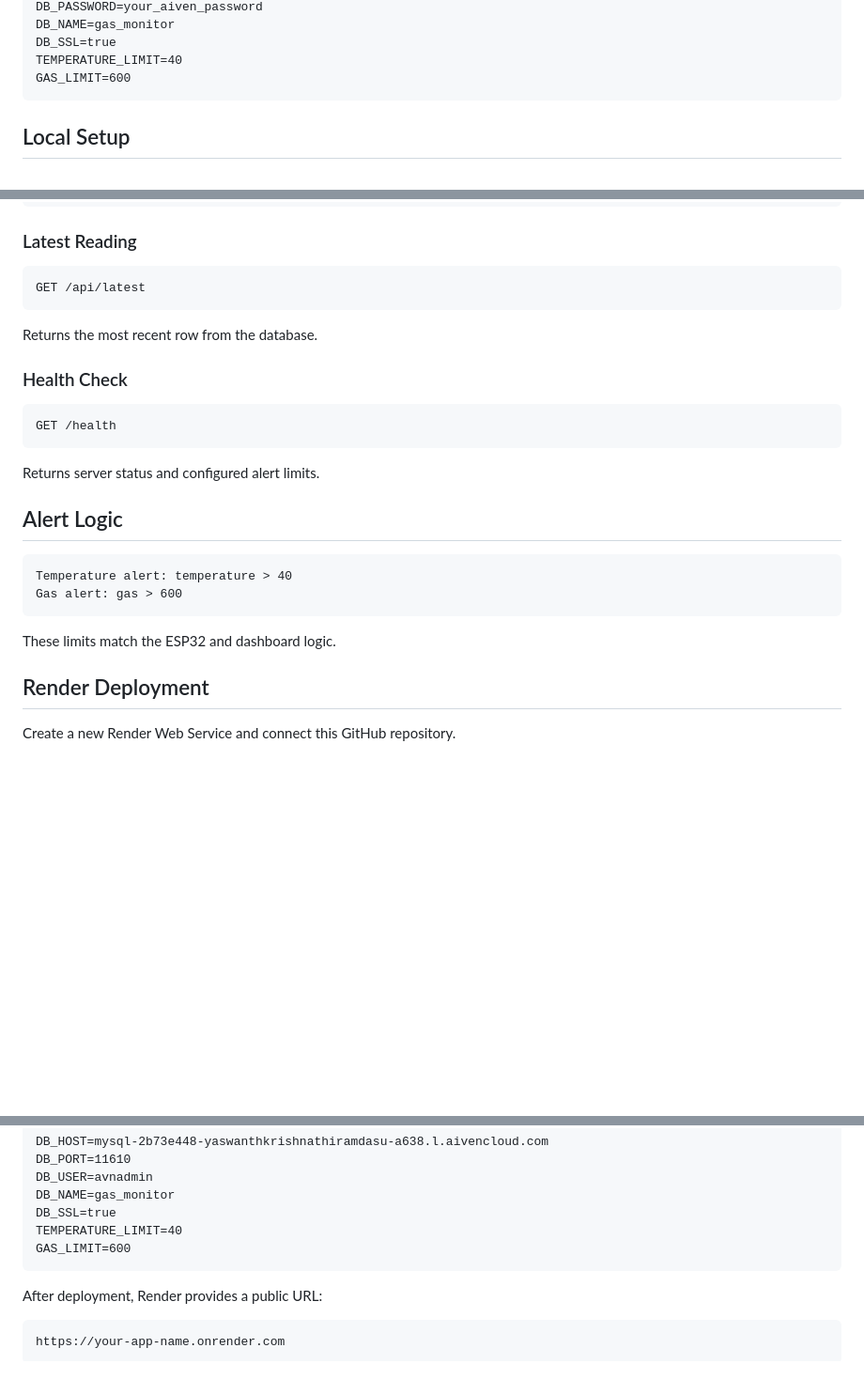
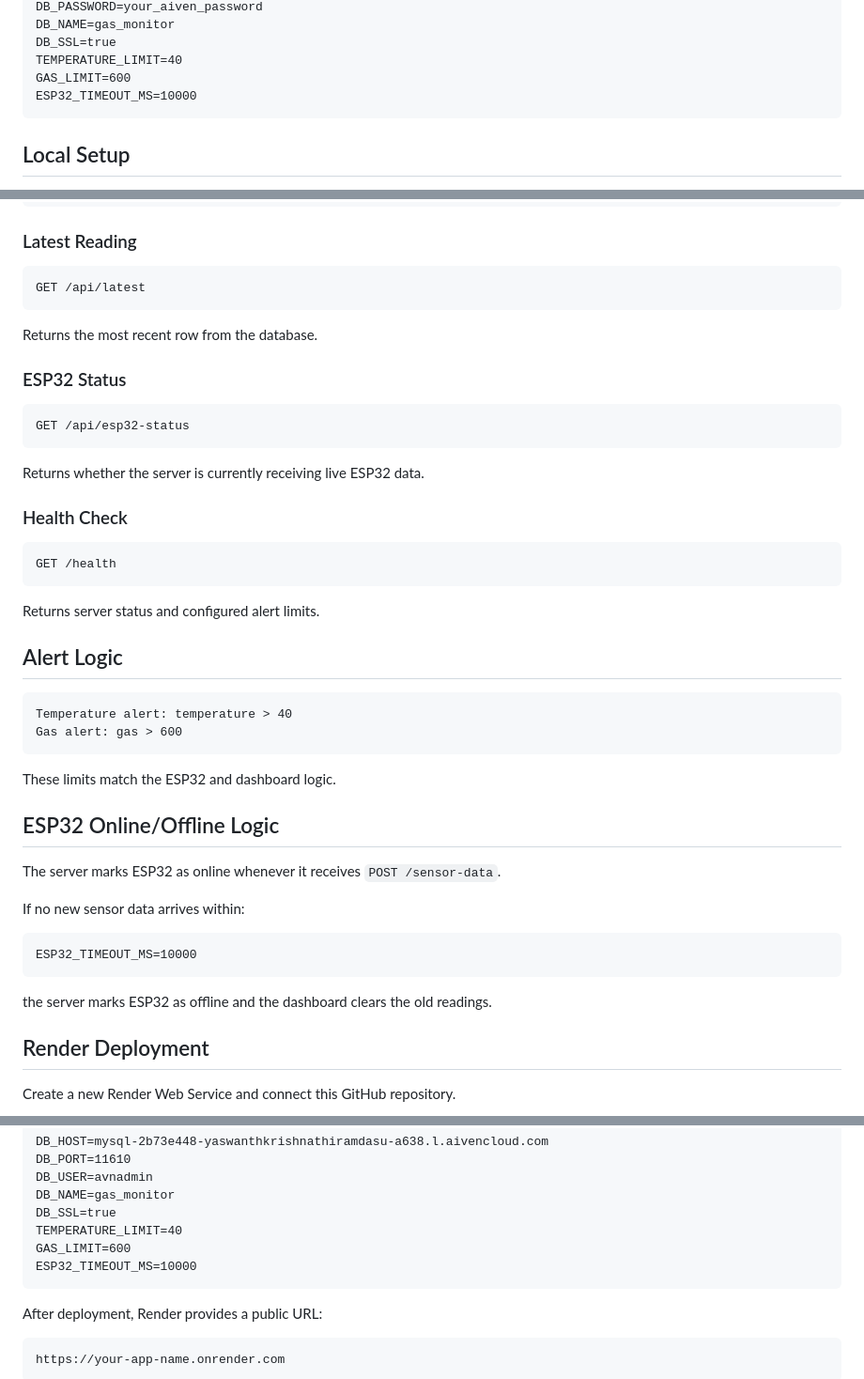
Before and after one commit to Yaswanth-109/Gas-leakage-detection-and-alert-system, a Markdown page: miniproject0.1/README.md, 3 parts joined by grey strips. Shown at 94% size. Drawn GitHub-style; blank space fills up the shorter version.

Commit message:
Update README with ESP32 timeout and status information
Added ESP32 timeout configuration and status endpoints to the README.

````diff
--- a/miniproject0.1/README.md
+++ b/miniproject0.1/README.md
@@ -107,6 +107,7 @@ DB_NAME=gas_monitor
 DB_SSL=true
 TEMPERATURE_LIMIT=40
 GAS_LIMIT=600
+ESP32_TIMEOUT_MS=10000
 ```
 
 ## Local Setup
@@ -171,6 +172,14 @@ GET /api/latest
 
 Returns the most recent row from the database.
 
+### ESP32 Status
+
+```text
+GET /api/esp32-status
+```
+
+Returns whether the server is currently receiving live ESP32 data.
+
 ### Health Check
 
 ```text
@@ -187,6 +196,18 @@ Gas alert: gas > 600
 ```
 
 These limits match the ESP32 and dashboard logic.
+
+## ESP32 Online/Offline Logic
+
+The server marks ESP32 as online whenever it receives `POST /sensor-data`.
+
+If no new sensor data arrives within:
+
+```text
+ESP32_TIMEOUT_MS=10000
+```
+
+the server marks ESP32 as offline and the dashboard clears the old readings.
 
 ## Render Deployment
 
@@ -216,6 +237,7 @@ DB_NAME=gas_monitor
 DB_SSL=true
 TEMPERATURE_LIMIT=40
 GAS_LIMIT=600
+ESP32_TIMEOUT_MS=10000
 ```
 
 After deployment, Render provides a public URL:
````
